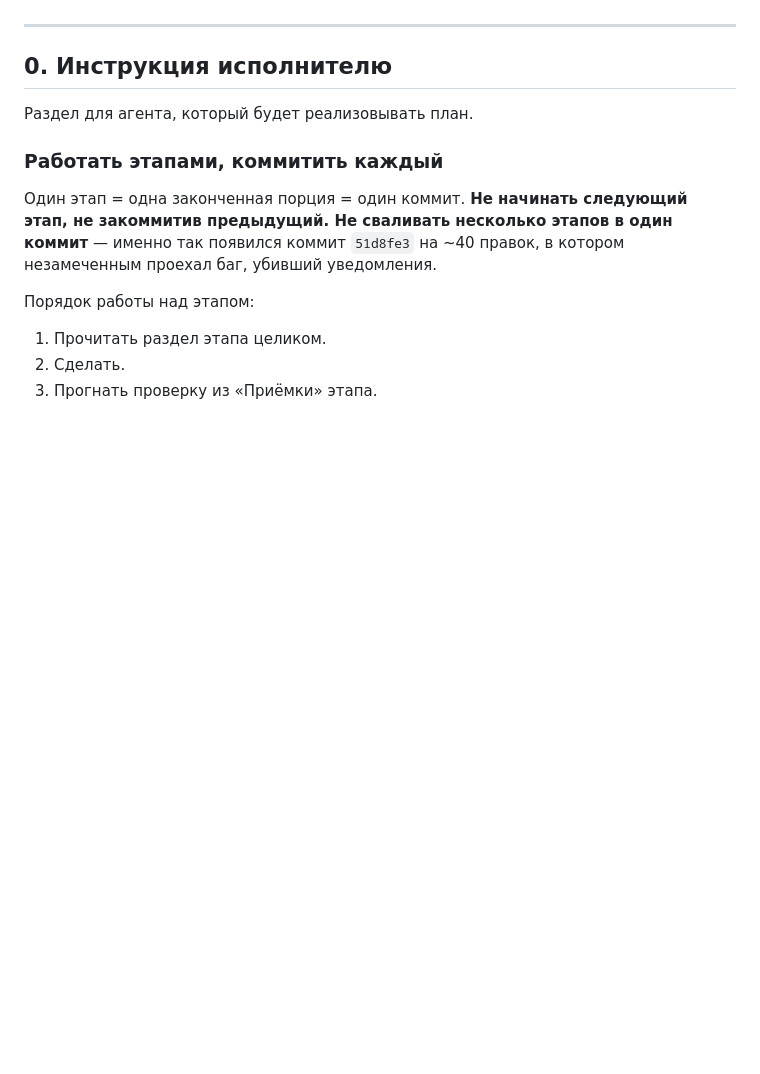
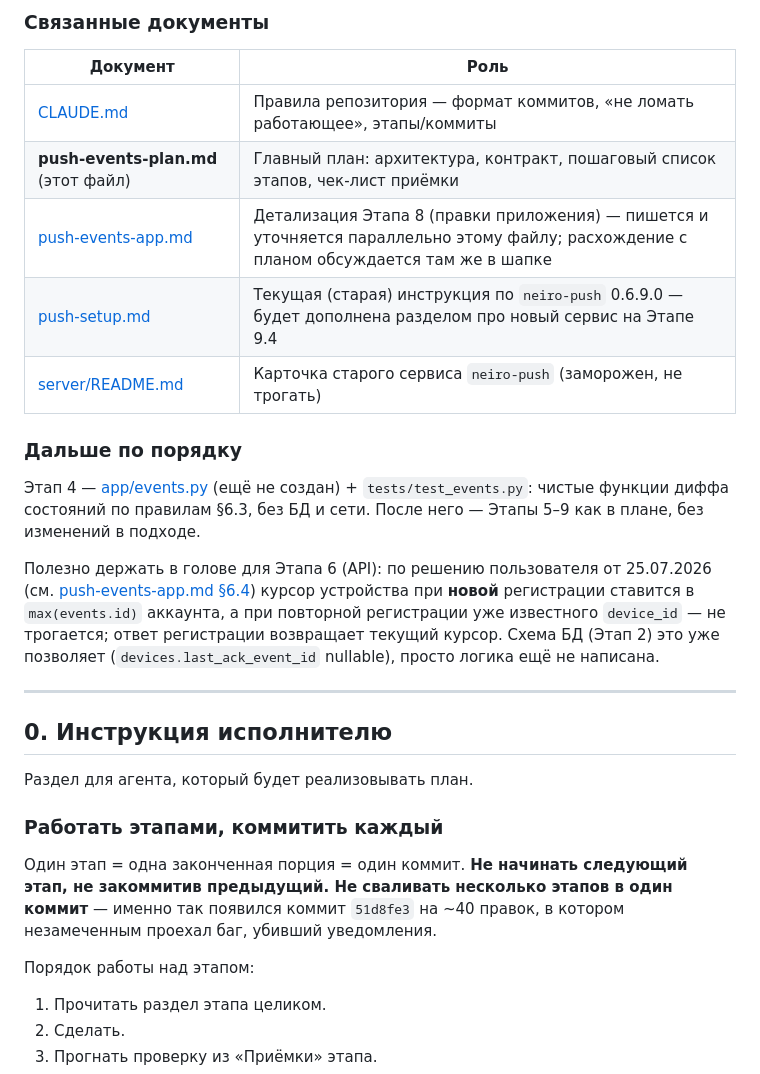
Before and after one commit to Greem4/neiro, a Markdown page: docs/push-events-plan.md, the part around one of its changes. GitHub-like rendering; blank space fills up the shorter version.

```diff
--- a/docs/push-events-plan.md
+++ b/docs/push-events-plan.md
@@ -72,3 +99,25 @@ reload`). Восстановлен через существующий `server/s
+### Связанные документы
+
+| Документ | Роль |
+|---|---|
+| [CLAUDE.md](../CLAUDE.md) | Правила репозитория — формат коммитов, «не ломать работающее», этапы/коммиты |
+| **push-events-plan.md** (этот файл) | Главный план: архитектура, контракт, пошаговый список этапов, чек-лист приёмки |
+| [push-events-app.md](push-events-app.md) | Детализация Этапа 8 (правки приложения) — пишется и уточняется параллельно этому файлу; расхождение с планом обсуждается там же в шапке |
+| [push-setup.md](push-setup.md) | Текущая (старая) инструкция по `neiro-push` 0.6.9.0 — будет дополнена разделом про новый сервис на Этапе 9.4 |
+| [server/README.md](../server/README.md) | Карточка старого сервиса `neiro-push` (заморожен, не трогать) |
+
+### Дальше по порядку
+
+Этап 4 — [app/events.py](../neiro-push-events/app/events.py) (ещё не создан) +
+`tests/test_events.py`: чистые функции диффа состояний по правилам §6.3, без
+БД и сети. После него — Этапы 5–9 как в плане, без изменений в подходе.
+
+Полезно держать в голове для Этапа 6 (API): по решению пользователя от
+25.07.2026 (см. [push-events-app.md §6.4](push-events-app.md)) курсор
+устройства при **новой** регистрации ставится в `max(events.id)` аккаунта, а
+при повторной регистрации уже известного `device_id` — не трогается; ответ
+регистрации возвращает текущий курсор. Схема БД (Этап 2) это уже позволяет
+(`devices.last_ack_event_id` nullable), просто логика ещё не написана.
 
 ---
 
```
Also changed, not shown: other parts of docs/push-events-plan.md (+79 -52 lines).
